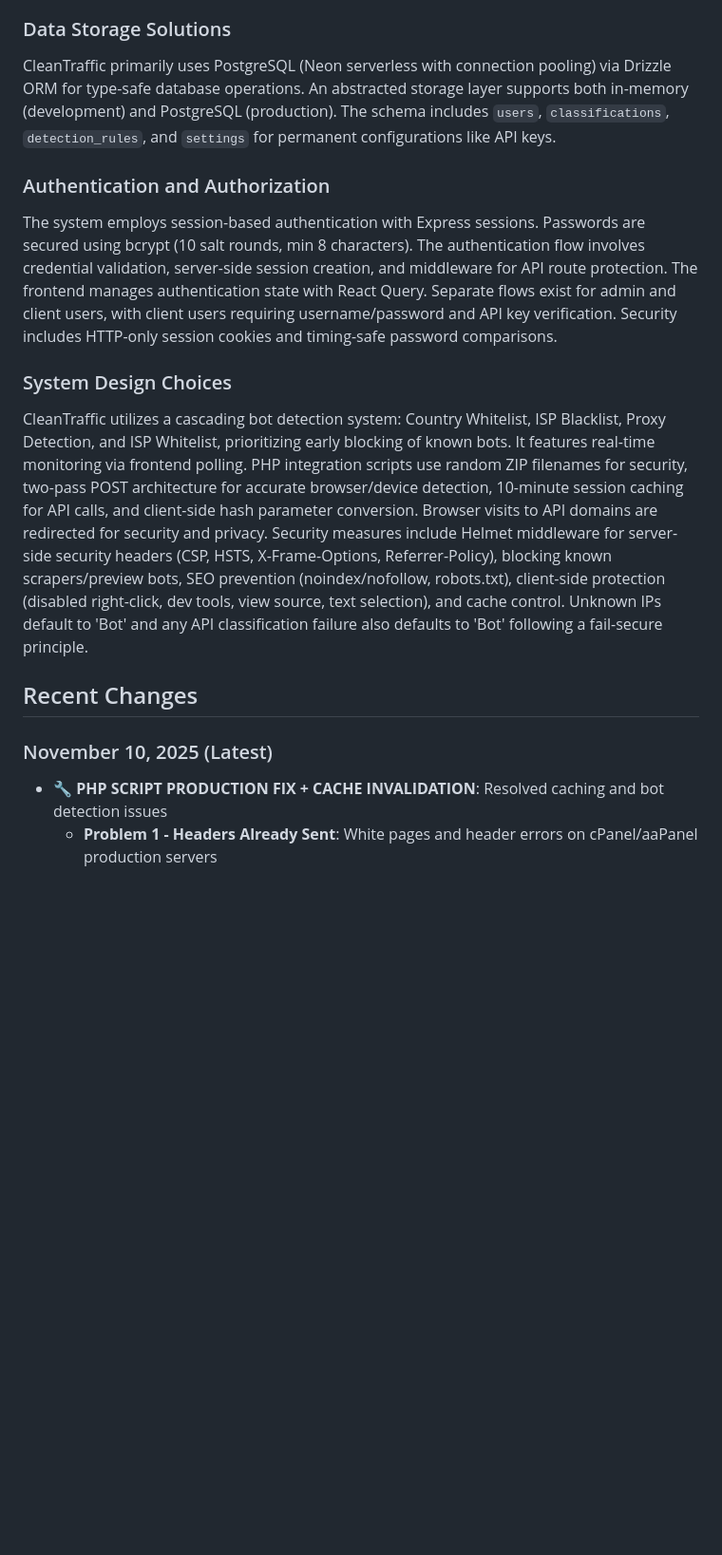
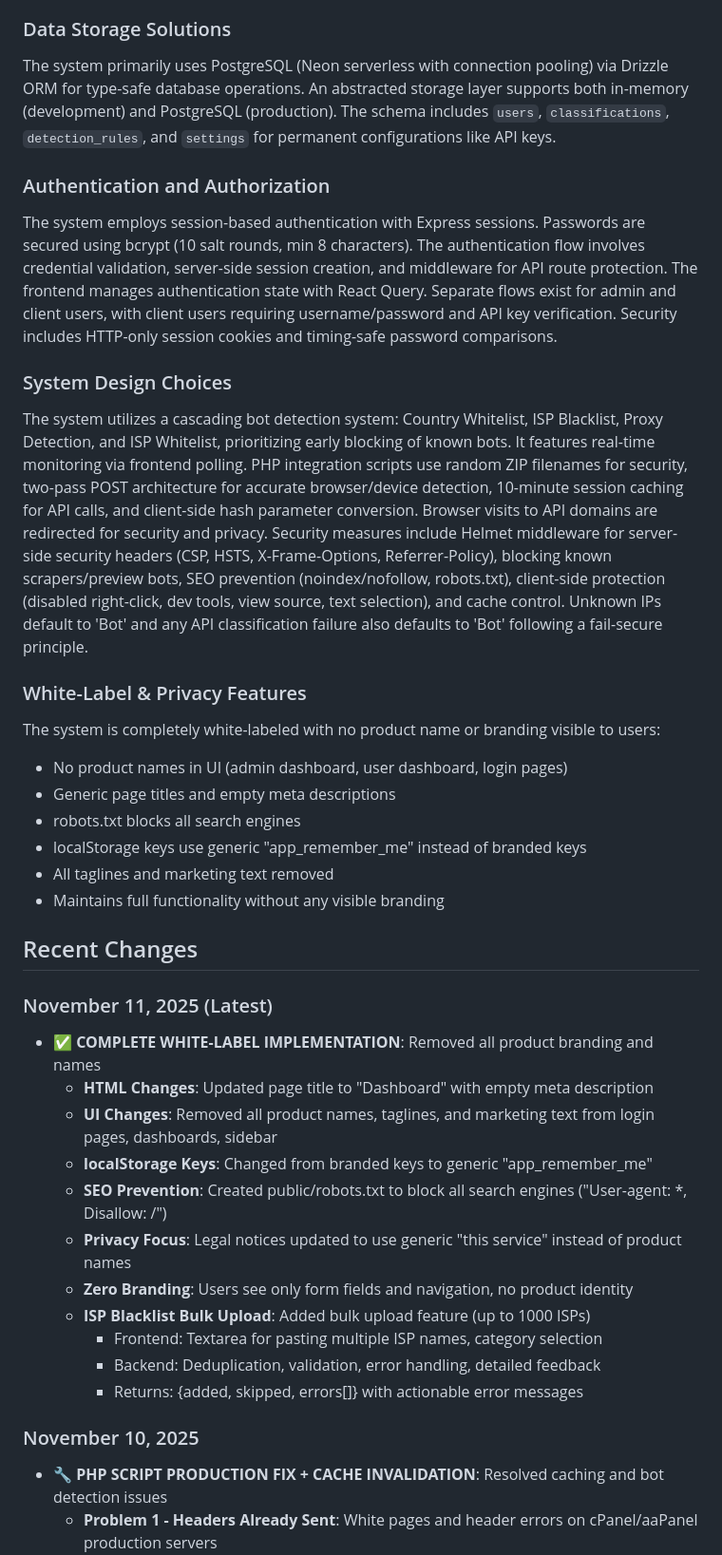
Before and after one commit to joness008911/ctclink, a Markdown page: replit.md, the part around one of its changes. Shown at 95% size. GitHub-like rendering; blank space fills up the shorter version.

Commit message:
Update project description to remove branding and enhance privacy features
Update the README.md to reflect the white-label nature of the application, removing all product names and descriptions, and implement privacy-focused data retention policies.

Replit-Commit-Author: Agent
Replit-Commit-Session-Id: e2489868-d320-4bd4-8a3c-b9ae87e8f51d
Replit-Commit-Checkpoint-Type: intermediate_checkpoint
Replit-Commit-Event-Id: 7382afda-93c8-422c-ba77-c33bb4e1e1cd
Replit-Commit-Screenshot-Url: https://storage.googleapis.com/screenshot-production-us-central1/b5c9b90c-2b1a-4515-8f6e-08614985a083/e2489868-d320-4bd4-8a3c-b9ae87e8f51d/J1LpRhl

```diff
--- a/replit.md
+++ b/replit.md
@@ -20,7 +20,7 @@ The backend is an Express.js application in TypeScript, providing a RESTful API.
 
 ### Data Storage Solutions
 
-CleanTraffic primarily uses PostgreSQL (Neon serverless with connection pooling) via Drizzle ORM for type-safe database operations. An abstracted storage layer supports both in-memory (development) and PostgreSQL (production). The schema includes `users`, `classifications`, `detection_rules`, and `settings` for permanent configurations like API keys.
+The system primarily uses PostgreSQL (Neon serverless with connection pooling) via Drizzle ORM for type-safe database operations. An abstracted storage layer supports both in-memory (development) and PostgreSQL (production). The schema includes `users`, `classifications`, `detection_rules`, and `settings` for permanent configurations like API keys.
 
 ### Authentication and Authorization
 
@@ -28,11 +28,34 @@ The system employs session-based authentication with Express sessions. Passwords
 
 ### System Design Choices
 
-CleanTraffic utilizes a cascading bot detection system: Country Whitelist, ISP Blacklist, Proxy Detection, and ISP Whitelist, prioritizing early blocking of known bots. It features real-time monitoring via frontend polling. PHP integration scripts use random ZIP filenames for security, two-pass POST architecture for accurate browser/device detection, 10-minute session caching for API calls, and client-side hash parameter conversion. Browser visits to API domains are redirected for security and privacy. Security measures include Helmet middleware for server-side security headers (CSP, HSTS, X-Frame-Options, Referrer-Policy), blocking known scrapers/preview bots, SEO prevention (noindex/nofollow, robots.txt), client-side protection (disabled right-click, dev tools, view source, text selection), and cache control. Unknown IPs default to 'Bot' and any API classification failure also defaults to 'Bot' following a fail-secure principle.
+The system utilizes a cascading bot detection system: Country Whitelist, ISP Blacklist, Proxy Detection, and ISP Whitelist, prioritizing early blocking of known bots. It features real-time monitoring via frontend polling. PHP integration scripts use random ZIP filenames for security, two-pass POST architecture for accurate browser/device detection, 10-minute session caching for API calls, and client-side hash parameter conversion. Browser visits to API domains are redirected for security and privacy. Security measures include Helmet middleware for server-side security headers (CSP, HSTS, X-Frame-Options, Referrer-Policy), blocking known scrapers/preview bots, SEO prevention (noindex/nofollow, robots.txt), client-side protection (disabled right-click, dev tools, view source, text selection), and cache control. Unknown IPs default to 'Bot' and any API classification failure also defaults to 'Bot' following a fail-secure principle.
+
+### White-Label & Privacy Features
+
+The system is completely white-labeled with no product name or branding visible to users:
+- No product names in UI (admin dashboard, user dashboard, login pages)
+- Generic page titles and empty meta descriptions
+- robots.txt blocks all search engines
+- localStorage keys use generic "app_remember_me" instead of branded keys
+- All taglines and marketing text removed
+- Maintains full functionality without any visible branding
 
 ## Recent Changes
 
-### November 10, 2025 (Latest)
+### November 11, 2025 (Latest)
+- **✅ COMPLETE WHITE-LABEL IMPLEMENTATION**: Removed all product branding and names
+  - **HTML Changes**: Updated page title to "Dashboard" with empty meta description
+  - **UI Changes**: Removed all product names, taglines, and marketing text from login pages, dashboards, sidebar
+  - **localStorage Keys**: Changed from branded keys to generic "app_remember_me"
+  - **SEO Prevention**: Created public/robots.txt to block all search engines ("User-agent: *, Disallow: /")
+  - **Privacy Focus**: Legal notices updated to use generic "this service" instead of product names
+  - **Zero Branding**: Users see only form fields and navigation, no product identity
+  - **ISP Blacklist Bulk Upload**: Added bulk upload feature (up to 1000 ISPs)
+    - Frontend: Textarea for pasting multiple ISP names, category selection
+    - Backend: Deduplication, validation, error handling, detailed feedback
+    - Returns: {added, skipped, errors[]} with actionable error messages
+
+### November 10, 2025
 - **🔧 PHP SCRIPT PRODUCTION FIX + CACHE INVALIDATION**: Resolved caching and bot detection issues
   - **Problem 1 - Headers Already Sent**: White pages and header errors on cPanel/aaPanel production servers
     - **Root Cause**: Mixed server/client logic causing premature HTML output before headers
```
Also changed, not shown: other parts of replit.md (+2 -2 lines).
